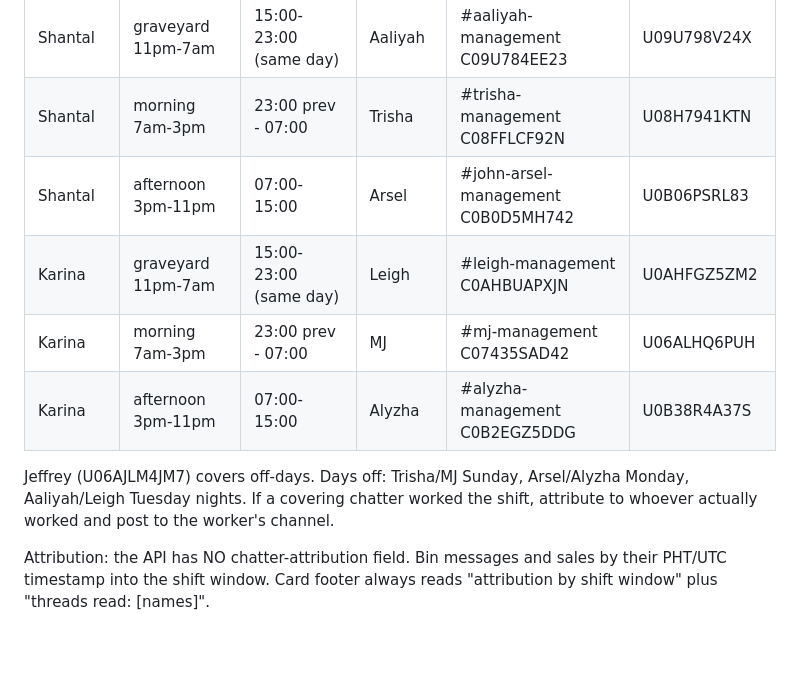
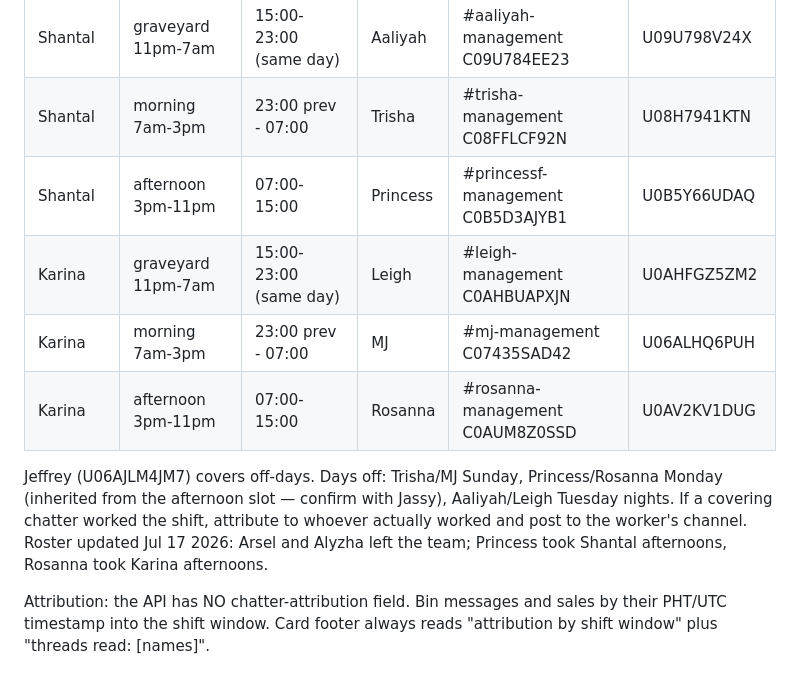
Before and after one commit to jassy0409/liverich-routines, a Markdown page: SKILL.md, the part around the change. GitHub-like rendering; blank space fills up the shorter version.

Commit message:
Update chatter roster: Princess replaces Arsel (Shantal PM), Rosanna replaces Alyzha (Karina PM)
Co-Authored-By: Claude Fable 5 <noreply@anthropic.com>
Claude-Session: https://claude.ai/code/session_013kNMWQsoZUcdtPddc2yYtJ

```diff
--- a/SKILL.md
+++ b/SKILL.md
@@ -22,12 +22,12 @@ PHT = UTC+8. Fan-facing copy is framed in PST time-of-day cues; scoring windows
 |---|---|---|---|---|---|
 | Shantal | graveyard 11pm-7am | 15:00-23:00 (same day) | Aaliyah | #aaliyah-management C09U784EE23 | U09U798V24X |
 | Shantal | morning 7am-3pm | 23:00 prev - 07:00 | Trisha | #trisha-management C08FFLCF92N | U08H7941KTN |
-| Shantal | afternoon 3pm-11pm | 07:00-15:00 | Arsel | #john-arsel-management C0B0D5MH742 | U0B06PSRL83 |
+| Shantal | afternoon 3pm-11pm | 07:00-15:00 | Princess | #princessf-management C0B5D3AJYB1 | U0B5Y66UDAQ |
 | Karina | graveyard 11pm-7am | 15:00-23:00 (same day) | Leigh | #leigh-management C0AHBUAPXJN | U0AHFGZ5ZM2 |
 | Karina | morning 7am-3pm | 23:00 prev - 07:00 | MJ | #mj-management C07435SAD42 | U06ALHQ6PUH |
-| Karina | afternoon 3pm-11pm | 07:00-15:00 | Alyzha | #alyzha-management C0B2EGZ5DDG | U0B38R4A37S |
+| Karina | afternoon 3pm-11pm | 07:00-15:00 | Rosanna | #rosanna-management C0AUM8Z0SSD | U0AV2KV1DUG |
 
-Jeffrey (U06AJLM4JM7) covers off-days. Days off: Trisha/MJ Sunday, Arsel/Alyzha Monday, Aaliyah/Leigh Tuesday nights. If a covering chatter worked the shift, attribute to whoever actually worked and post to the worker's channel.
+Jeffrey (U06AJLM4JM7) covers off-days. Days off: Trisha/MJ Sunday, Princess/Rosanna Monday (inherited from the afternoon slot — confirm with Jassy), Aaliyah/Leigh Tuesday nights. If a covering chatter worked the shift, attribute to whoever actually worked and post to the worker's channel. Roster updated Jul 17 2026: Arsel and Alyzha left the team; Princess took Shantal afternoons, Rosanna took Karina afternoons.
 
 Attribution: the API has NO chatter-attribution field. Bin messages and sales by their PHT/UTC timestamp into the shift window. Card footer always reads "attribution by shift window" plus "threads read: [names]".
 
```
